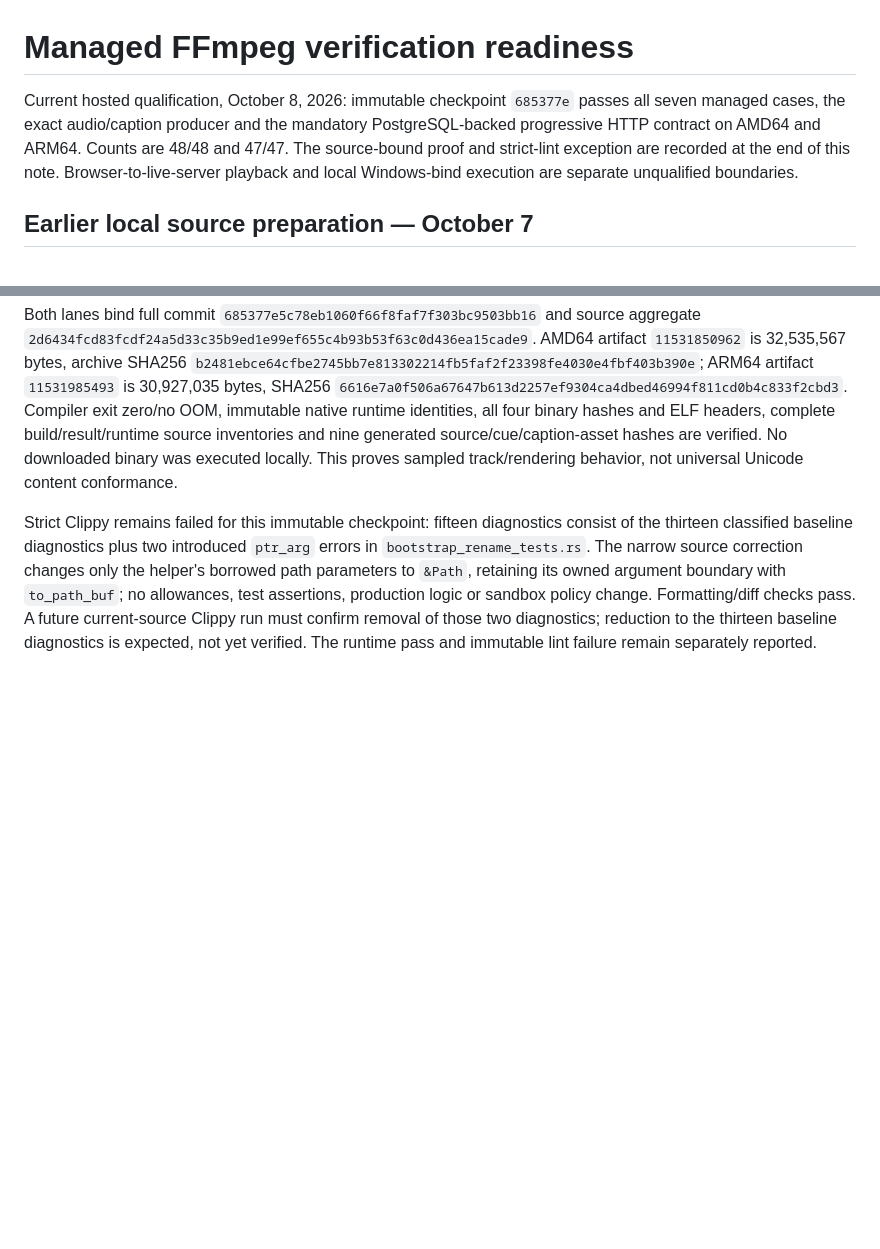
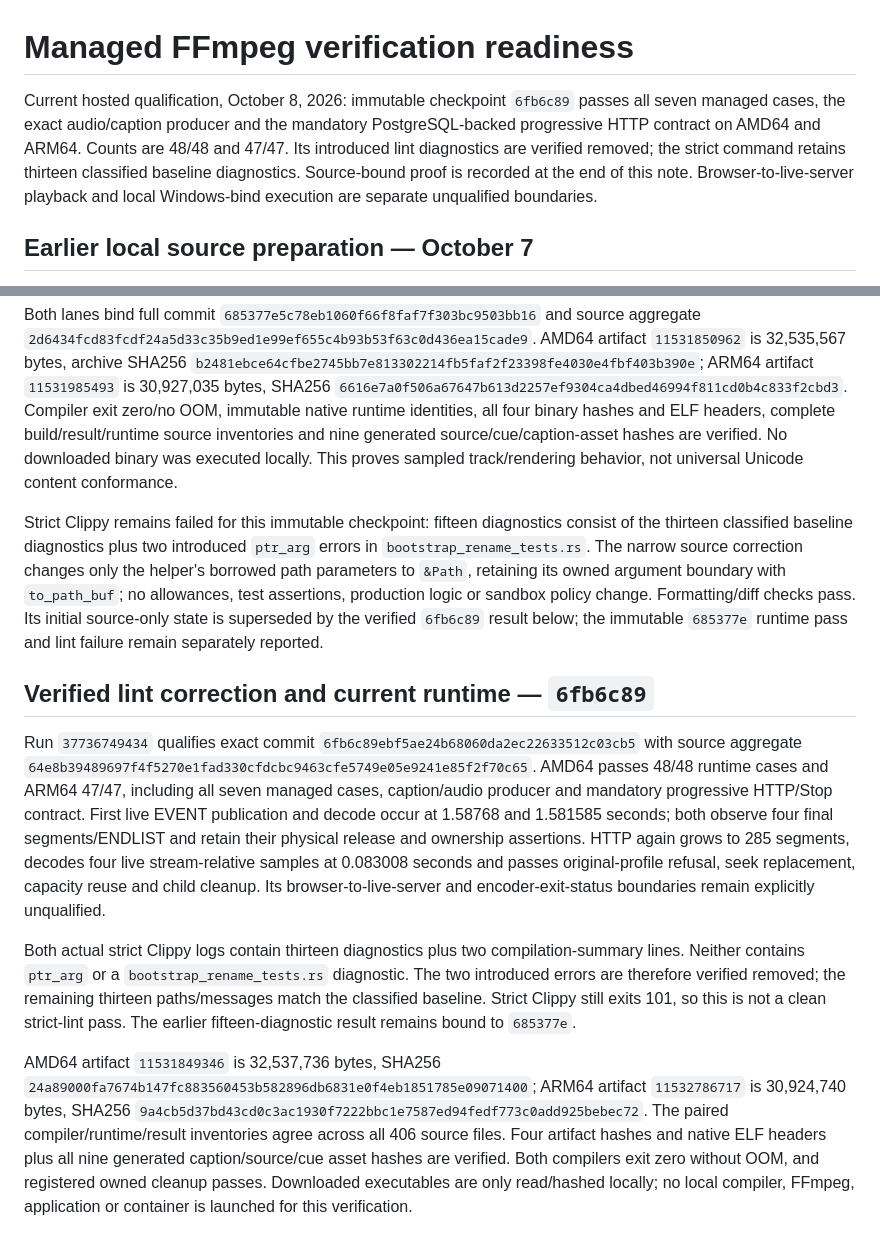
Before and after one commit to cloudbyday90/Duskcue, a Markdown page: docs/ci/FFMPEG_LAUNCH_READINESS.md, 2 parts joined by grey strips. GitHub-like rendering; blank space fills up the shorter version.

Commit message:
Record verified removal of introduced lint diagnostics

```diff
--- a/docs/ci/FFMPEG_LAUNCH_READINESS.md
+++ b/docs/ci/FFMPEG_LAUNCH_READINESS.md
@@ -1,6 +1,6 @@
 # Managed FFmpeg verification readiness
 
-Current hosted qualification, October 8, 2026: immutable checkpoint `685377e` passes all seven managed cases, the exact audio/caption producer and the mandatory PostgreSQL-backed progressive HTTP contract on AMD64 and ARM64. Counts are 48/48 and 47/47. The source-bound proof and strict-lint exception are recorded at the end of this note. Browser-to-live-server playback and local Windows-bind execution are separate unqualified boundaries.
+Current hosted qualification, October 8, 2026: immutable checkpoint `6fb6c89` passes all seven managed cases, the exact audio/caption producer and the mandatory PostgreSQL-backed progressive HTTP contract on AMD64 and ARM64. Counts are 48/48 and 47/47. Its introduced lint diagnostics are verified removed; the strict command retains thirteen classified baseline diagnostics. Source-bound proof is recorded at the end of this note. Browser-to-live-server playback and local Windows-bind execution are separate unqualified boundaries.
 
 ## Earlier local source preparation — October 7
 
@@ -199,4 +199,12 @@ The real manager/start/seek HTTP contract executes and passes on both lanes agai
 
 Both lanes bind full commit `685377e5c78eb1060f66f8faf7f303bc9503bb16` and source aggregate `2d6434fcd83fcdf24a5d33c35b9ed1e99ef655c4b93b53f63c0d436ea15cade9`. AMD64 artifact `11531850962` is 32,535,567 bytes, archive SHA256 `b2481ebce64cfbe2745bb7e813302214fb5faf2f23398fe4030e4fbf403b390e`; ARM64 artifact `11531985493` is 30,927,035 bytes, SHA256 `6616e7a0f506a67647b613d2257ef9304ca4dbed46994f811cd0b4c833f2cbd3`. Compiler exit zero/no OOM, immutable native runtime identities, all four binary hashes and ELF headers, complete build/result/runtime source inventories and nine generated source/cue/caption-asset hashes are verified. No downloaded binary was executed locally. This proves sampled track/rendering behavior, not universal Unicode content conformance.
 
-Strict Clippy remains failed for this immutable checkpoint: fifteen diagnostics consist of the thirteen classified baseline diagnostics plus two introduced `ptr_arg` errors in `bootstrap_rename_tests.rs`. The narrow source correction changes only the helper's borrowed path parameters to `&Path`, retaining its owned argument boundary with `to_path_buf`; no allowances, test assertions, production logic or sandbox policy change. Formatting/diff checks pass. A future current-source Clippy run must confirm removal of those two diagnostics; reduction to the thirteen baseline diagnostics is expected, not yet verified. The runtime pass and immutable lint failure remain separately reported.
+Strict Clippy remains failed for this immutable checkpoint: fifteen diagnostics consist of the thirteen classified baseline diagnostics plus two introduced `ptr_arg` errors in `bootstrap_rename_tests.rs`. The narrow source correction changes only the helper's borrowed path parameters to `&Path`, retaining its owned argument boundary with `to_path_buf`; no allowances, test assertions, production logic or sandbox policy change. Formatting/diff checks pass. Its initial source-only state is superseded by the verified `6fb6c89` result below; the immutable `685377e` runtime pass and lint failure remain separately reported.
+
+## Verified lint correction and current runtime — `6fb6c89`
+
+Run `37736749434` qualifies exact commit `6fb6c89ebf5ae24b68060da2ec22633512c03cb5` with source aggregate `64e8b39489697f4f5270e1fad330cfdcbc9463cfe5749e05e9241e85f2f70c65`. AMD64 passes 48/48 runtime cases and ARM64 47/47, including all seven managed cases, caption/audio producer and mandatory progressive HTTP/Stop contract. First live EVENT publication and decode occur at 1.58768 and 1.581585 seconds; both observe four final segments/ENDLIST and retain their physical release and ownership assertions. HTTP again grows to 285 segments, decodes four live stream-relative samples at 0.083008 seconds and passes original-profile refusal, seek replacement, capacity reuse and child cleanup. Its browser-to-live-server and encoder-exit-status boundaries remain explicitly unqualified.
+
+Both actual strict Clippy logs contain thirteen diagnostics plus two compilation-summary lines. Neither contains `ptr_arg` or a `bootstrap_rename_tests.rs` diagnostic. The two introduced errors are therefore verified removed; the remaining thirteen paths/messages match the classified baseline. Strict Clippy still exits 101, so this is not a clean strict-lint pass. The earlier fifteen-diagnostic result remains bound to `685377e`.
+
+AMD64 artifact `11531849346` is 32,537,736 bytes, SHA256 `24a89000fa7674b147fc883560453b582896db6831e0f4eb1851785e09071400`; ARM64 artifact `11532786717` is 30,924,740 bytes, SHA256 `9a4cb5d37bd43cd0c3ac1930f7222bbc1e7587ed94fedf773c0add925bebec72`. The paired compiler/runtime/result inventories agree across all 406 source files. Four artifact hashes and native ELF headers plus all nine generated caption/source/cue asset hashes are verified. Both compilers exit zero without OOM, and registered owned cleanup passes. Downloaded executables are only read/hashed locally; no local compiler, FFmpeg, application or container is launched for this verification.
```
Also changed, not shown: docs/branding/TONIGHT_IMPLEMENTATION_PLAN.md (+3 -1 lines), docs/ci/TONIGHT_COMPLETION_AUDIT.md (+3 -1 lines).
